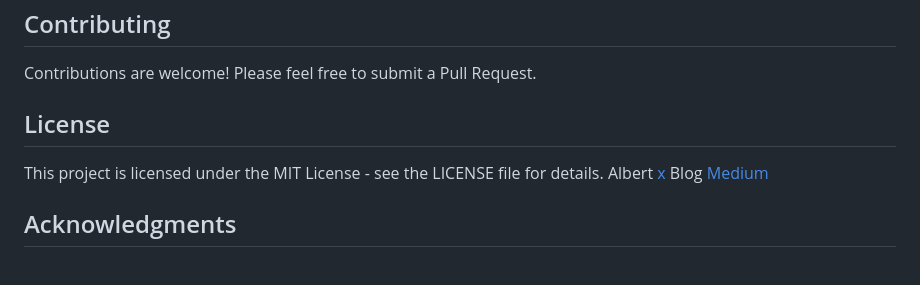
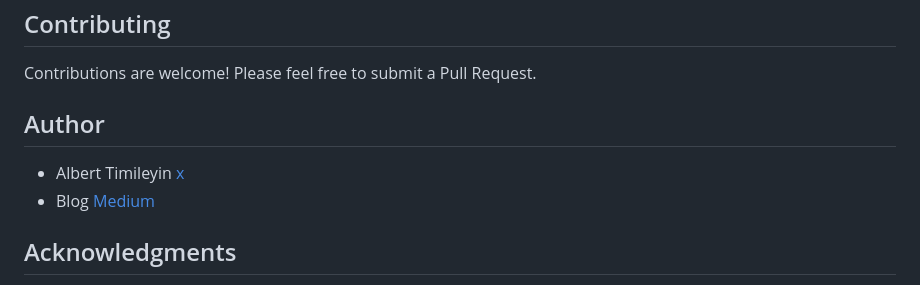
Before and after one commit to trymhaak/MS-Attack-Range, a Markdown page: README.md, the part around the change. Drawn GitHub-style.

```diff
--- a/README.md
+++ b/README.md
@@ -163,11 +163,10 @@ This project creates intentionally vulnerable environments for security testing.
 
 Contributions are welcome! Please feel free to submit a Pull Request.
 
-## License
+## Author
 
-This project is licensed under the MIT License - see the LICENSE file for details.
-Albert [x](https://x.com/x_Timileyin)
-Blog [Medium](https://medium.com/cybrush-entity-enrichment-in-microsoft-sentinel/building-a-microsoft-sentinel-attack-range-for-security-testing-6cc983b4b690)
+- Albert Timileyin [x](https://x.com/x_Timileyin)
+- Blog [Medium](https://medium.com/cybrush-entity-enrichment-in-microsoft-sentinel/building-a-microsoft-sentinel-attack-range-for-security-testing-6cc983b4b690)
 ## Acknowledgments
 
 - Inspired by the [Splunk Attack Range](https://github.com/splunk/attack_range)
```
